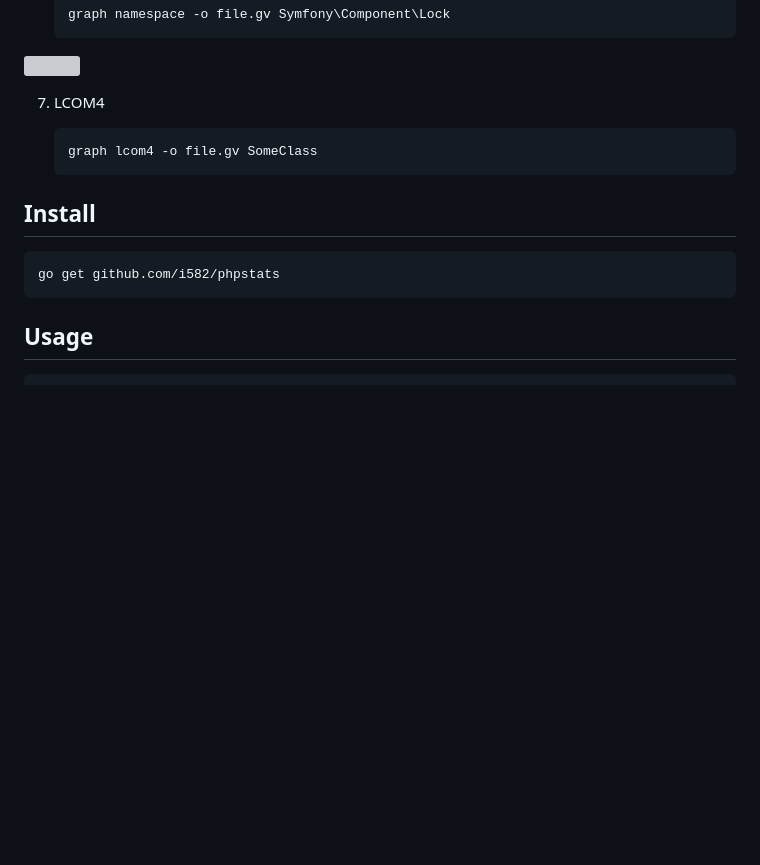
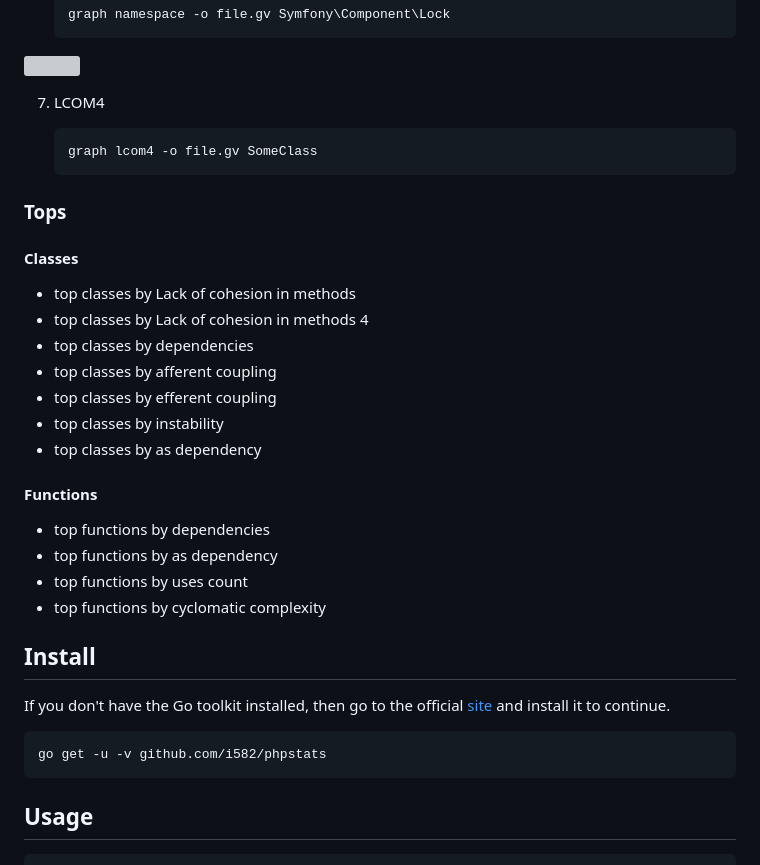
Before and after one commit to i582/phpstats, a Markdown page: README.md, the part around the change printed below. Rendered like a GitHub page; blank space fills up the shorter version; grey boxes are pictures that could not be loaded.

````diff
--- a/README.md
+++ b/README.md
@@ -69,10 +77,31 @@ The following metrics are currently available:
    graph lcom4 -o file.gv SomeClass
    ```
 
+### Tops
+
+#### Classes
+
+- top classes by Lack of cohesion in methods
+- top classes by Lack of cohesion in methods 4
+- top classes by dependencies
+- top classes by afferent coupling
+- top classes by efferent coupling
+- top classes by instability
+- top classes by as dependency
+
+#### Functions
+
+- top functions by dependencies
+- top functions by as dependency
+- top functions by uses count
+- top functions by cyclomatic complexity
+
 ## Install
 
+If you don't have the Go toolkit installed, then go to the official [site](https://golang.org/) and install it to continue.
+
 ```
-go get github.com/i582/phpstats
+go get -u -v github.com/i582/phpstats
 ```
 
 ## Usage
````
Also changed, not shown: other parts of README.md (+28 -16 lines), doc/screen.png (added).
